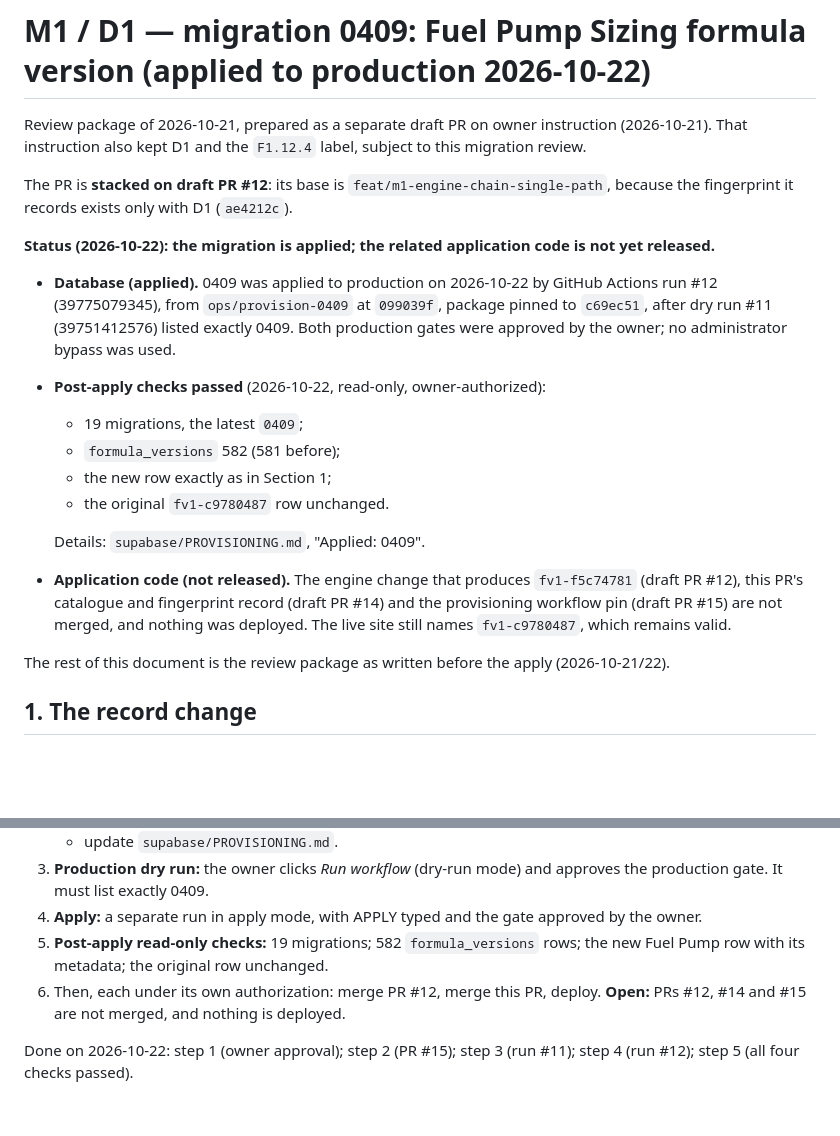
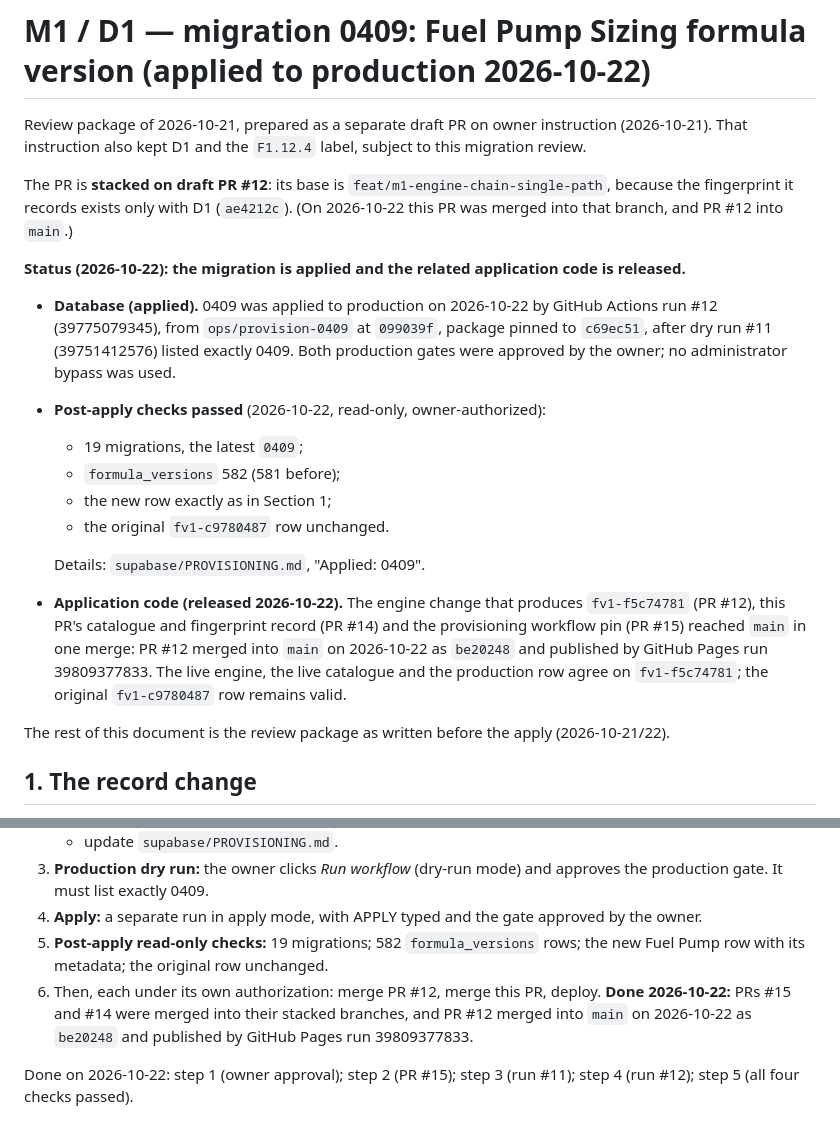
Before and after one commit to highandmighty354-dev/gearhead-labs, a Markdown page: docs/M1-D1-FORMULA-VERSION-0409-PROPOSAL.md, 2 parts joined by grey strips. GitHub-like rendering; blank space fills up the shorter version.

```diff
--- a/docs/M1-D1-FORMULA-VERSION-0409-PROPOSAL.md
+++ b/docs/M1-D1-FORMULA-VERSION-0409-PROPOSAL.md
@@ -2,9 +2,9 @@
 
 Review package of 2026-10-21, prepared as a separate draft PR on owner instruction (2026-10-21). That instruction also kept D1 and the `F1.12.4` label, subject to this migration review.
 
-The PR is **stacked on draft PR #12**: its base is `feat/m1-engine-chain-single-path`, because the fingerprint it records exists only with D1 (`ae4212c`).
+The PR is **stacked on draft PR #12**: its base is `feat/m1-engine-chain-single-path`, because the fingerprint it records exists only with D1 (`ae4212c`). (On 2026-10-22 this PR was merged into that branch, and PR #12 into `main`.)
 
-**Status (2026-10-22): the migration is applied; the related application code is not yet released.**
+**Status (2026-10-22): the migration is applied and the related application code is released.**
 - **Database (applied).** 0409 was applied to production on 2026-10-22 by GitHub Actions run #12 (39775079345), from `ops/provision-0409` at `099039f`, package pinned to `c69ec51`, after dry run #11 (39751412576) listed exactly 0409. Both production gates were approved by the owner; no administrator bypass was used.
 - **Post-apply checks passed** (2026-10-22, read-only, owner-authorized):
   - 19 migrations, the latest `0409`;
@@ -13,7 +13,7 @@ The PR is **stacked on draft PR #12**: its base is `feat/m1-engine-chain-single-
   - the original `fv1-c9780487` row unchanged.
 
   Details: `supabase/PROVISIONING.md`, "Applied: 0409".
-- **Application code (not released).** The engine change that produces `fv1-f5c74781` (draft PR #12), this PR's catalogue and fingerprint record (draft PR #14) and the provisioning workflow pin (draft PR #15) are not merged, and nothing was deployed. The live site still names `fv1-c9780487`, which remains valid.
+- **Application code (released 2026-10-22).** The engine change that produces `fv1-f5c74781` (PR #12), this PR's catalogue and fingerprint record (PR #14) and the provisioning workflow pin (PR #15) reached `main` in one merge: PR #12 merged into `main` on 2026-10-22 as `be20248` and published by GitHub Pages run 39809377833. The live engine, the live catalogue and the production row agree on `fv1-f5c74781`; the original `fv1-c9780487` row remains valid.
 
 The rest of this document is the review package as written before the apply (2026-10-21/22).
 
@@ -96,6 +96,6 @@ It gives 40/40 with 0409 present, and 40/40 with 0409 removed.
 3. **Production dry run:** the owner clicks *Run workflow* (dry-run mode) and approves the production gate. It must list exactly 0409.
 4. **Apply:** a separate run in apply mode, with APPLY typed and the gate approved by the owner.
 5. **Post-apply read-only checks:** 19 migrations; 582 `formula_versions` rows; the new Fuel Pump row with its metadata; the original row unchanged.
-6. Then, each under its own authorization: merge PR #12, merge this PR, deploy. **Open:** PRs #12, #14 and #15 are not merged, and nothing is deployed.
+6. Then, each under its own authorization: merge PR #12, merge this PR, deploy. **Done 2026-10-22:** PRs #15 and #14 were merged into their stacked branches, and PR #12 merged into `main` on 2026-10-22 as `be20248` and published by GitHub Pages run 39809377833.
 
 Done on 2026-10-22: step 1 (owner approval); step 2 (PR #15); step 3 (run #11); step 4 (run #12); step 5 (all four checks passed).
```
Also changed, not shown: supabase/PROVISIONING.md (+4 -4 lines).
